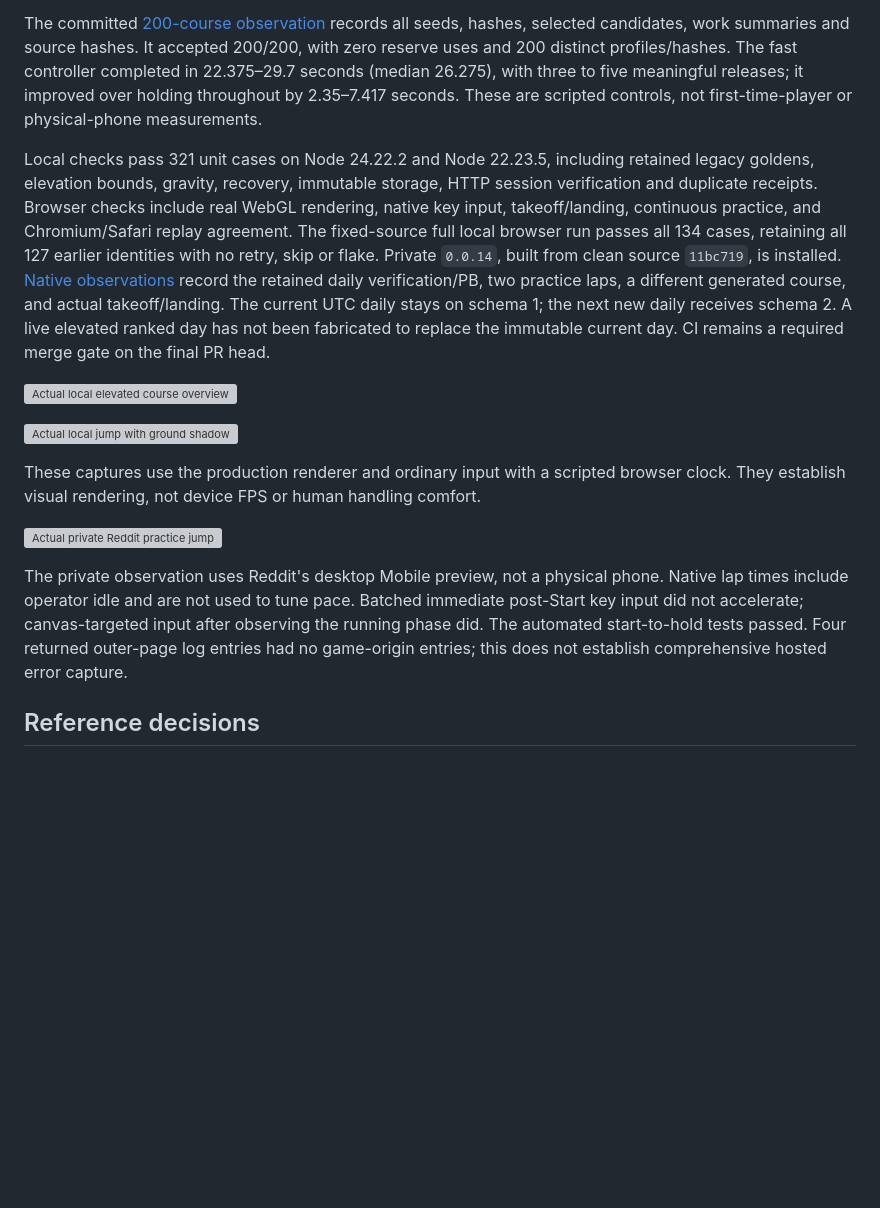
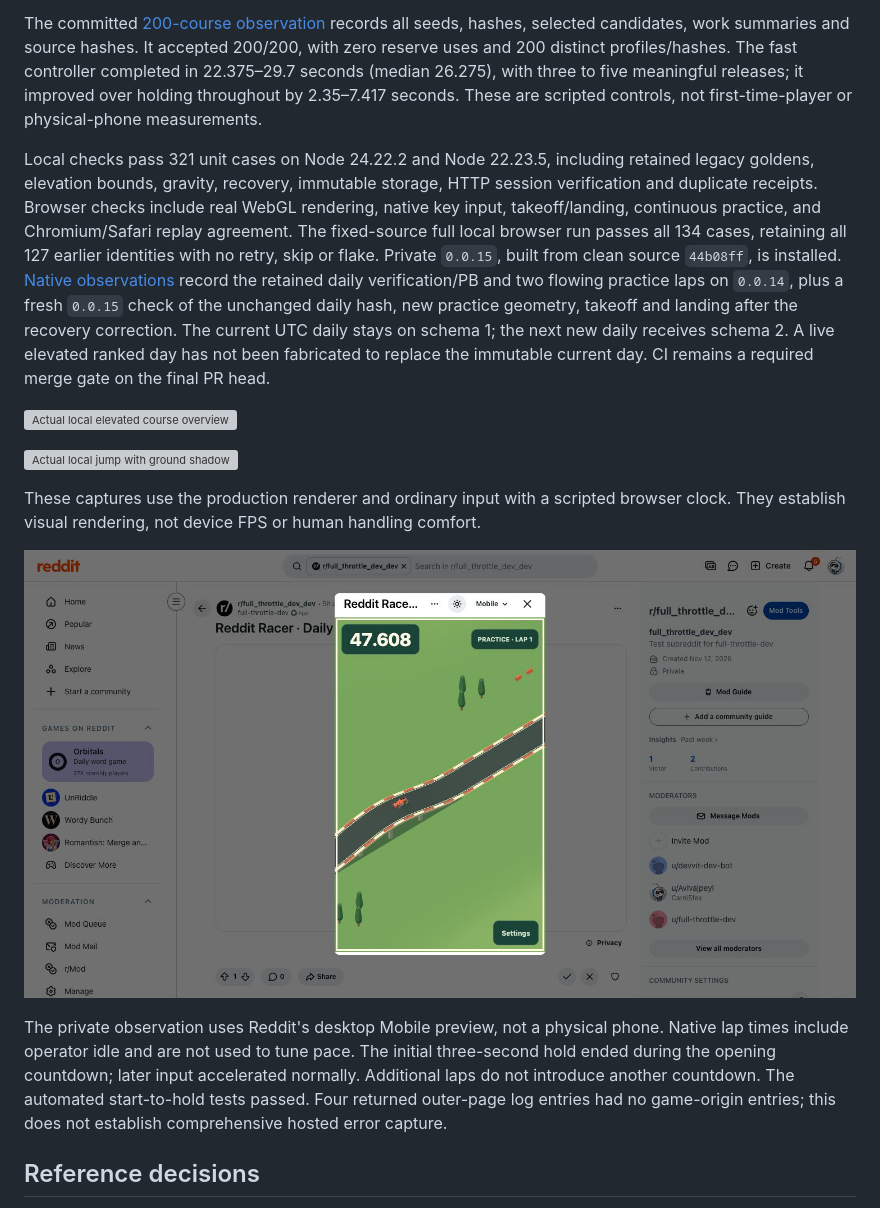
Before and after one commit to kickflip-games/reddit_racer, a Markdown page: docs/elevated-circuits.md, the part around the change. Rendered like a GitHub page; pictures changed too: docs/evidence/elevated-circuits/private15-jump.png (added); blank space fills up the shorter version; grey boxes are pictures that could not be loaded.

```diff
--- a/docs/elevated-circuits.md
+++ b/docs/elevated-circuits.md
@@ -39,7 +39,7 @@ Generation tries at most 32 structural candidates and eight requested quality se
 
 The committed [200-course observation](evidence/elevated-circuits/validation.json) records all seeds, hashes, selected candidates, work summaries and source hashes. It accepted 200/200, with zero reserve uses and 200 distinct profiles/hashes. The fast controller completed in 22.375–29.7 seconds (median 26.275), with three to five meaningful releases; it improved over holding throughout by 2.35–7.417 seconds. These are scripted controls, not first-time-player or physical-phone measurements.
 
-Local checks pass 321 unit cases on Node 24.22.2 and Node 22.23.5, including retained legacy goldens, elevation bounds, gravity, recovery, immutable storage, HTTP session verification and duplicate receipts. Browser checks include real WebGL rendering, native key input, takeoff/landing, continuous practice, and Chromium/Safari replay agreement. The fixed-source full local browser run passes all 134 cases, retaining all 127 earlier identities with no retry, skip or flake. Private `0.0.14`, built from clean source `11bc719`, is installed. [Native observations](evidence/elevated-circuits/private-playtest.json) record the retained daily verification/PB, two practice laps, a different generated course, and actual takeoff/landing. The current UTC daily stays on schema 1; the next new daily receives schema 2. A live elevated ranked day has not been fabricated to replace the immutable current day. CI remains a required merge gate on the final PR head.
+Local checks pass 321 unit cases on Node 24.22.2 and Node 22.23.5, including retained legacy goldens, elevation bounds, gravity, recovery, immutable storage, HTTP session verification and duplicate receipts. Browser checks include real WebGL rendering, native key input, takeoff/landing, continuous practice, and Chromium/Safari replay agreement. The fixed-source full local browser run passes all 134 cases, retaining all 127 earlier identities with no retry, skip or flake. Private `0.0.15`, built from clean source `44b08ff`, is installed. [Native observations](evidence/elevated-circuits/private-playtest.json) record the retained daily verification/PB and two flowing practice laps on `0.0.14`, plus a fresh `0.0.15` check of the unchanged daily hash, new practice geometry, takeoff and landing after the recovery correction. The current UTC daily stays on schema 1; the next new daily receives schema 2. A live elevated ranked day has not been fabricated to replace the immutable current day. CI remains a required merge gate on the final PR head.
 
 ![Actual local elevated course overview](evidence/elevated-circuits/overview-desktop.png)
 
@@ -47,9 +47,9 @@ Local checks pass 321 unit cases on Node 24.22.2 and Node 22.23.5, including ret
 
 These captures use the production renderer and ordinary input with a scripted browser clock. They establish visual rendering, not device FPS or human handling comfort.
 
-![Actual private Reddit practice jump](evidence/elevated-circuits/private-practice-jump.png)
+![Actual private Reddit practice jump](evidence/elevated-circuits/private15-jump.png)
 
-The private observation uses Reddit's desktop Mobile preview, not a physical phone. Native lap times include operator idle and are not used to tune pace. Batched immediate post-Start key input did not accelerate; canvas-targeted input after observing the running phase did. The automated start-to-hold tests passed. Four returned outer-page log entries had no game-origin entries; this does not establish comprehensive hosted error capture.
+The private observation uses Reddit's desktop Mobile preview, not a physical phone. Native lap times include operator idle and are not used to tune pace. The initial three-second hold ended during the opening countdown; later input accelerated normally. Additional laps do not introduce another countdown. The automated start-to-hold tests passed. Four returned outer-page log entries had no game-origin entries; this does not establish comprehensive hosted error capture.
 
 ## Reference decisions
 
```
Also changed, not shown: docs/implementation-progress.md (+5 -3 lines), docs/evidence/elevated-circuits/private15-ready.png (added), 1 other file.
